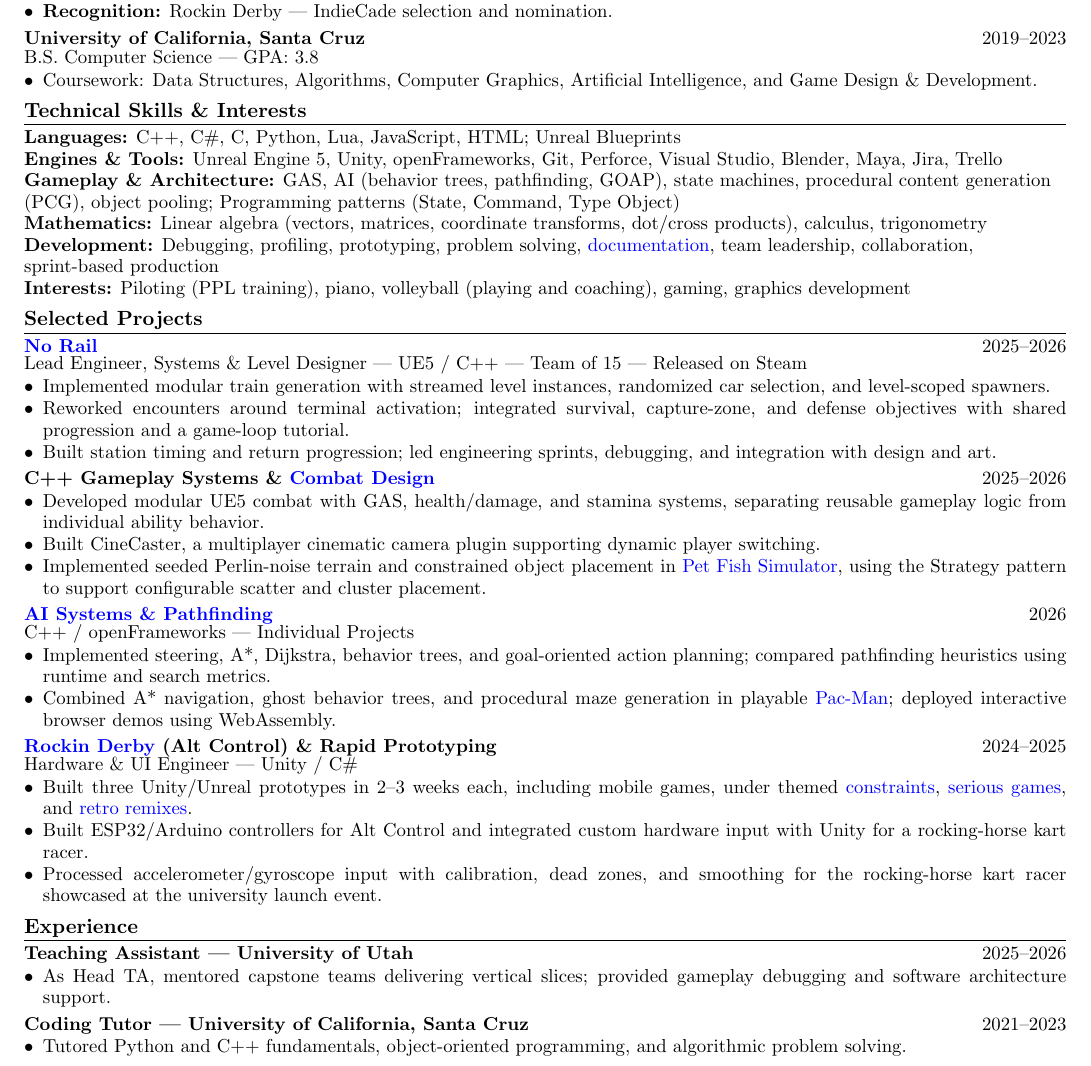
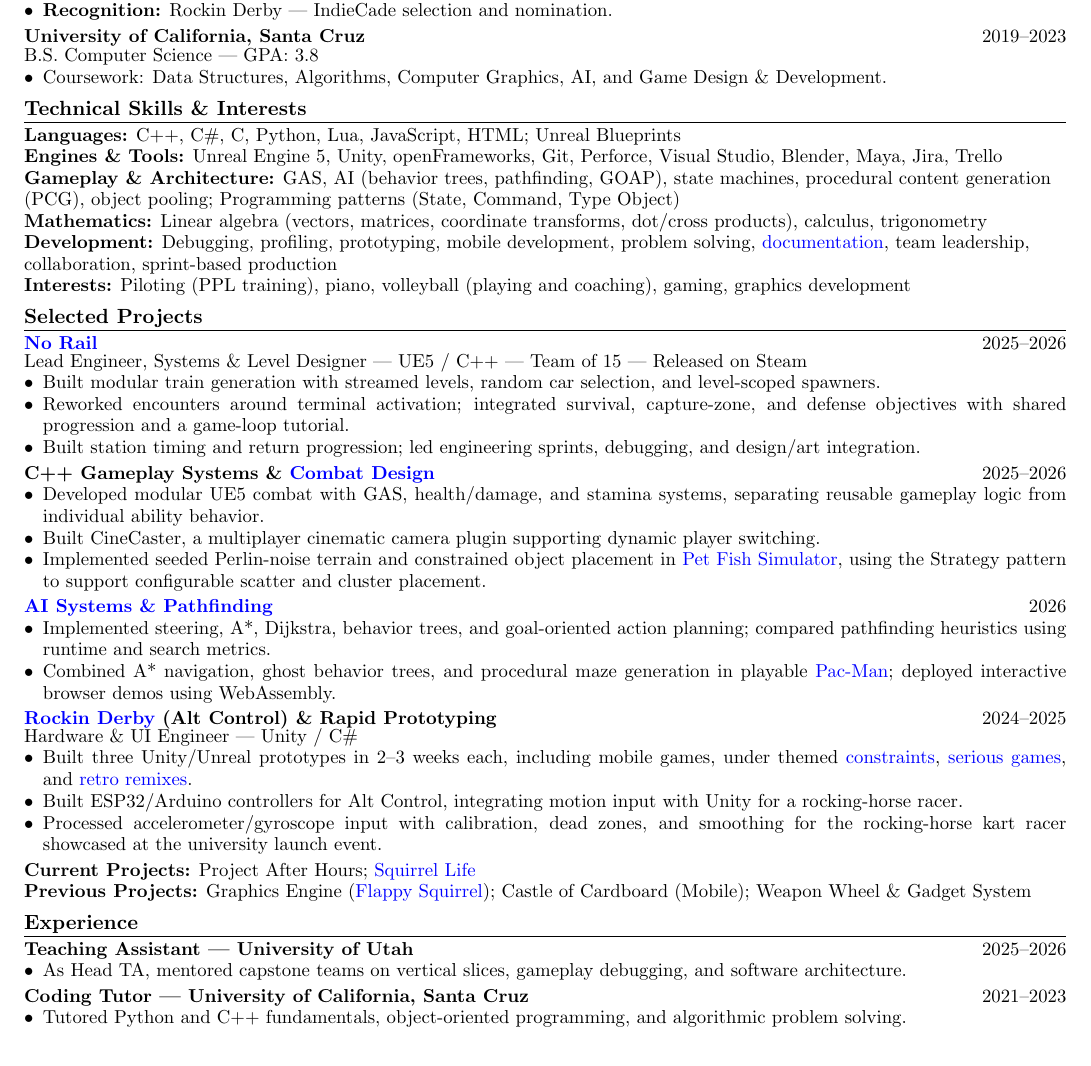
Before and after one commit to nrhart/NoahsPortfolio, a LaTeX CV (resume/Noah_Hart_Resume.tex): part of the page, cut so that both start at the same text. Compiled offline with pdfLaTeX.

Commit message:
update resume

```diff
--- a/resume/Noah_Hart_Resume.tex
+++ b/resume/Noah_Hart_Resume.tex
@@ -27,8 +27,8 @@
 
 \setlist[itemize]{
     leftmargin=*,
-    topsep=0.55pt plus 1pt,
-    itemsep=0.35pt plus 0.4pt,
+    topsep=0pt plus 1pt,
+    itemsep=0.2pt plus 0.4pt,
     parsep=0pt,
     partopsep=0pt
 }
@@ -305,7 +305,8 @@
 \textbf{University of California, Santa Cruz} \hfill 2019--2023\\[-1pt]
 B.S. Computer Science | GPA: 3.8
 \begin{itemize}
-\item Coursework: Data Structures, Algorithms, Computer Graphics, Artificial Intelligence, and Game Design \& Development.
+% Previous wording: \item Coursework: Data Structures, Algorithms, Computer Graphics, Artificial Intelligence, and Game Design \& Development.
+\item Coursework: Data Structures, Algorithms, Computer Graphics, AI, and Game Design \& Development.
 \end{itemize}
 
 \section*{Technical Skills \& Interests}
@@ -314,7 +315,7 @@
 \textbf{Engines \& Tools:} Unreal Engine 5, Unity, openFrameworks, Git, Perforce, Visual Studio, Blender, Maya, Jira, Trello\\
 \textbf{Gameplay \& Architecture:} GAS, AI (behavior trees, pathfinding, GOAP), state machines, procedural content generation (PCG), object pooling; Programming patterns (State, Command, Type Object)\\
 \textbf{Mathematics:} Linear algebra (vectors, matrices, coordinate transforms, dot/cross products), calculus, trigonometry\\
-\textbf{Development:} Debugging, profiling, prototyping, problem solving, \href{https://nrhart.github.io/NoahsPortfolio/technical-writeups.html}{documentation}, team leadership, collaboration, sprint-based production\\
+\textbf{Development:} Debugging, profiling, prototyping, mobile development, problem solving, \href{https://nrhart.github.io/NoahsPortfolio/technical-writeups.html}{documentation}, team leadership, collaboration, sprint-based production\\
 \textbf{Interests:} Piloting (PPL training), piano, volleyball (playing and coaching), gaming, graphics development
 }
 
@@ -323,9 +324,11 @@
 \textbf{\href{https://nrhart.github.io/NoahsPortfolio/projects/unreal.html\#no-rail}{No Rail}} \hfill 2025--2026\\[-2pt]
 Lead Engineer, Systems \& Level Designer | UE5 / C++ | Team of 15 | Released on Steam
 \begin{itemize}
-\item Implemented modular train generation with streamed level instances, randomized car selection, and level-scoped spawners.
+% Previous wording: \item Implemented modular train generation with streamed level instances, randomized car selection, and level-scoped spawners.
+\item Built modular train generation with streamed levels, random car selection, and level-scoped spawners.
 \item Reworked encounters around terminal activation; integrated survival, capture-zone, and defense objectives with shared progression and a game-loop tutorial.
-\item Built station timing and return progression; led engineering sprints, debugging, and integration with design and art.
+% Previous wording: \item Built station timing and return progression; led engineering sprints, debugging, and integration with design and art.
+\item Built station timing and return progression; led engineering sprints, debugging, and design/art integration.
 \end{itemize}
 \vspace{2.15pt}
 \textbf{C++ Gameplay Systems \& \href{https://nrhart.github.io/NoahsPortfolio/projects/combat.html}{Combat Design}} \hfill 2025--2026
@@ -335,8 +338,8 @@
 \item Implemented seeded Perlin-noise terrain and constrained object placement in \href{https://nrhart.github.io/NoahsPortfolio/projects/unreal.html\#pet-fish-simulator}{Pet Fish Simulator}, using the Strategy pattern to support configurable scatter and cluster placement.
 \end{itemize}
 \vspace{2.15pt}
-\textbf{\href{https://nrhart.github.io/NoahsPortfolio/projects/ai.html}{AI Systems \& Pathfinding}} \hfill 2026\\[-2pt]
-C++ / openFrameworks | Individual Projects
+\textbf{\href{https://nrhart.github.io/NoahsPortfolio/projects/ai.html}{AI Systems \& Pathfinding}} \hfill 2026
+% C++ / openFrameworks | Individual Projects
 \begin{itemize}
 \item Implemented steering, A*, Dijkstra, behavior trees, and goal-oriented action planning; compared pathfinding heuristics using runtime and search metrics.
 \item Combined A* navigation, ghost behavior trees, and procedural maze generation in playable \href{https://nrhart.github.io/NoahsPortfolio/projects/ai.html\#pac-man}{Pac-Man}; deployed interactive browser demos using WebAssembly.
@@ -346,14 +349,20 @@
 Hardware \& UI Engineer | Unity / C\#
 \begin{itemize}
 \item Built three Unity/Unreal prototypes in 2--3 weeks each, including mobile games, under themed \href{https://nrhart.github.io/NoahsPortfolio/projects/unreal.html\#castle-of-cardboard}{constraints}, \href{https://nrhart.github.io/NoahsPortfolio/projects/unity.html\#pop-city}{serious games}, and \href{https://nrhart.github.io/NoahsPortfolio/projects/unity.html\#jurassic-jump}{retro remixes}.
-\item Built ESP32/Arduino controllers for Alt Control and integrated custom hardware input with Unity for a rocking-horse kart racer.
+% Previous wording: \item Built ESP32/Arduino controllers for Alt Control and integrated custom hardware input with Unity for a rocking-horse kart racer.
+\item Built ESP32/Arduino controllers for Alt Control, integrating motion input with Unity for a rocking-horse racer.
 \item Processed accelerometer/gyroscope input with calibration, dead zones, and smoothing for the rocking-horse kart racer showcased at the university launch event.
 \end{itemize}
+
+\vspace{2.15pt}
+\textbf{Current Projects:} Project After Hours; \href{https://nrhart.github.io/NoahsPortfolio/projects/unreal.html\#current-project}{Squirrel Life}\\
+\textbf{Previous Projects:} Graphics Engine (\href{https://nrhart.github.io/NoahsPortfolio/projects/custom-engine.html\#graphics-engine}{Flappy Squirrel}); Castle of Cardboard (Mobile); Weapon Wheel \& Gadget System
 
 \section*{Experience}
 \textbf{Teaching Assistant --- University of Utah} \hfill 2025--2026
 \begin{itemize}
-\item As Head TA, mentored capstone teams delivering vertical slices; provided gameplay debugging and software architecture support.
+% Previous wording: \item As Head TA, mentored capstone teams delivering vertical slices; provided gameplay debugging and software architecture support.
+\item As Head TA, mentored capstone teams on vertical slices, gameplay debugging, and software architecture.
 \end{itemize}
 \vspace{2.15pt}
 \textbf{Coding Tutor --- University of California, Santa Cruz} \hfill 2021--2023
```
Also changed, not shown: pdfs/resume.pdf.
